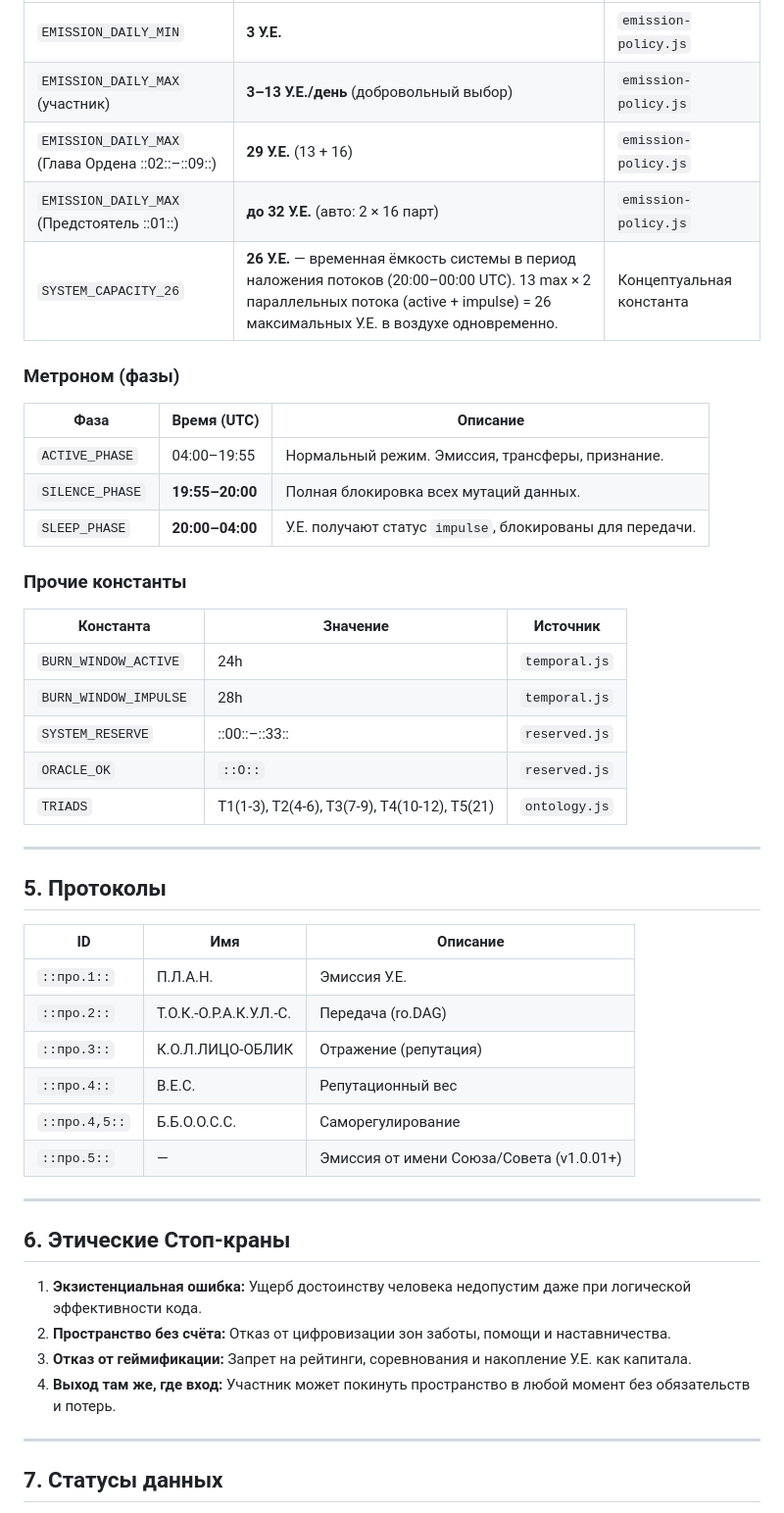
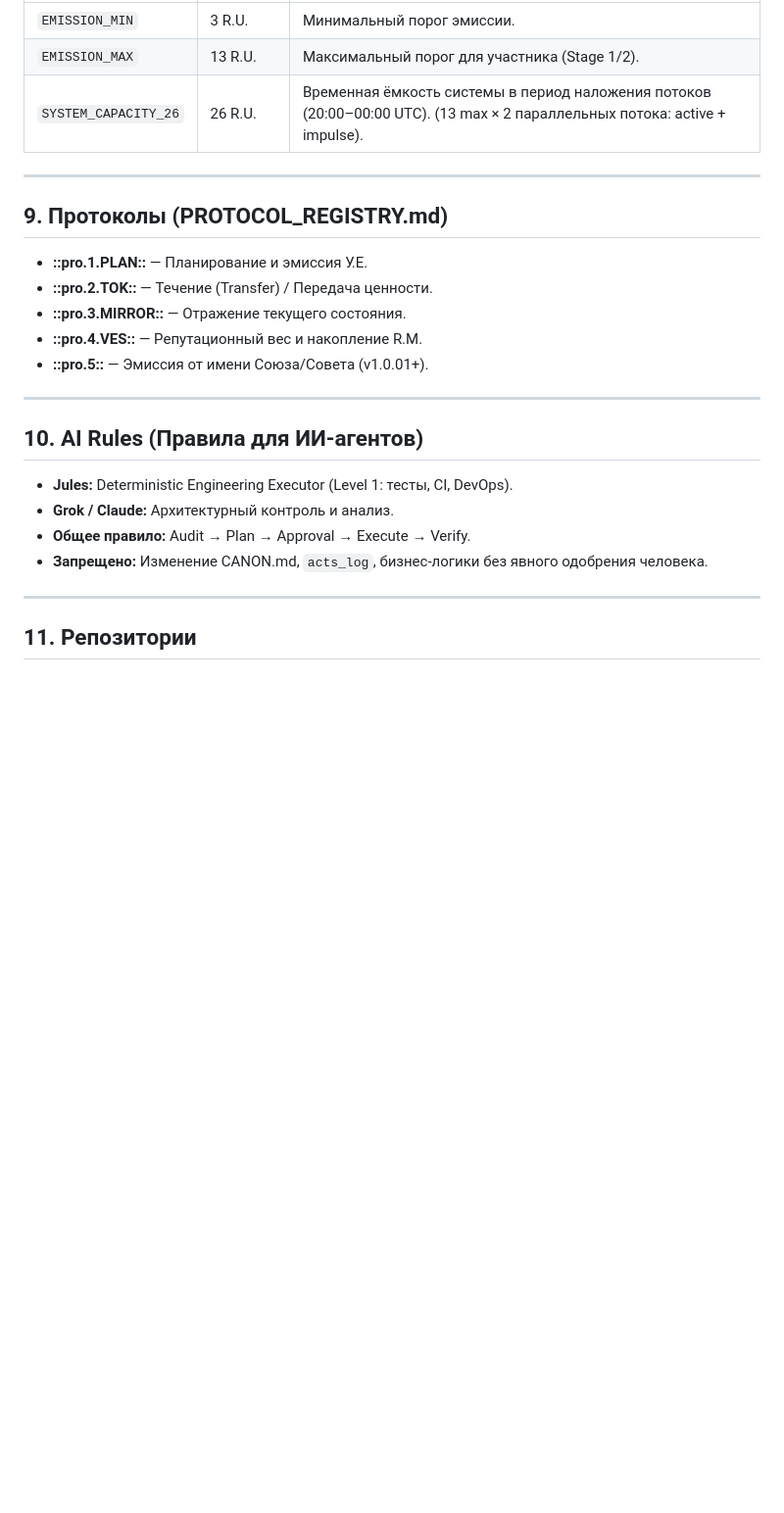
Before and after one commit to rasvet7535/pygmalion-backend, a Markdown page: docs/AI-SYSTEM-MAP.md, the part around one of its changes. Shown at 98% size. GitHub-like rendering; blank space fills up the shorter version.

```diff
--- a/docs/AI-SYSTEM-MAP.md
+++ b/docs/AI-SYSTEM-MAP.md
@@ -107,51 +104,28 @@
 |---|---|---|
-| `EMISSION_DAILY_MIN` | **3 У.Е.** | `emission-policy.js` |
-| `EMISSION_DAILY_MAX` (участник) | **3–13 У.Е./день** (добровольный выбор) | `emission-policy.js` |
-| `EMISSION_DAILY_MAX` (Глава Ордена ::02::–::09::) | **29 У.Е.** (13 + 16) | `emission-policy.js` |
-| `EMISSION_DAILY_MAX` (Предстоятель ::01::) | **до 32 У.Е.** (авто: 2 × 16 парт) | `emission-policy.js` |
-| `SYSTEM_CAPACITY_26` | **26 У.Е.** — временная ёмкость системы в период наложения потоков (20:00–00:00 UTC). 13 max × 2 параллельных потока (active + impulse) = 26 максимальных У.Е. в воздухе одновременно. | Концептуальная константа |
-
-### Метроном (фазы)
-
-| Фаза | Время (UTC) | Описание |
-|---|---|---|
-| `ACTIVE_PHASE` | 04:00–19:55 | Нормальный режим. Эмиссия, трансферы, признание. |
-| `SILENCE_PHASE` | **19:55–20:00** | Полная блокировка всех мутаций данных. |
-| `SLEEP_PHASE` | **20:00–04:00** | У.Е. получают статус `impulse`, блокированы для передачи. |
-
-### Прочие константы
-
-| Константа | Значение | Источник |
-|---|---|---|
-| `BURN_WINDOW_ACTIVE` | 24h | `temporal.js` |
-| `BURN_WINDOW_IMPULSE` | 28h | `temporal.js` |
-| `SYSTEM_RESERVE` | ::00::–::33:: | `reserved.js` |
-| `ORACLE_OK` | `::О::` | `reserved.js` |
-| `TRIADS` | T1(1-3), T2(4-6), T3(7-9), T4(10-12), T5(21) | `ontology.js` |
+| `EMISSION_MIN` | 3 R.U. | Минимальный порог эмиссии. |
+| `EMISSION_MAX` | 13 R.U. | Максимальный порог для участника (Stage 1/2). |
+| `SYSTEM_CAPACITY_26`| 26 R.U. | Временная ёмкость системы в период наложения потоков (20:00–00:00 UTC). (13 max × 2 параллельных потока: active + impulse). |
 
 ---
 
-## 5. Протоколы
+## 9. Протоколы (PROTOCOL_REGISTRY.md)
 
-| ID | Имя | Описание |
-|---|---|---|
-| `::про.1::` | П.Л.А.Н. | Эмиссия У.Е. |
-| `::про.2::` | Т.О.К.-О.Р.А.К.У.Л.-С. | Передача (ro.DAG) |
-| `::про.3::` | К.О.Л.ЛИЦО-ОБЛИК | Отражение (репутация) |
-| `::про.4::` | В.Е.С. | Репутационный вес |
-| `::про.4,5::` | Б.Б.О.О.С.С. | Саморегулирование |
-| `::про.5::` | — | Эмиссия от имени Союза/Совета (v1.0.01+) |
+*   **::pro.1.PLAN::** — Планирование и эмиссия У.Е.
+*   **::pro.2.TOK::** — Течение (Transfer) / Передача ценности.
+*   **::pro.3.MIRROR::** — Отражение текущего состояния.
+*   **::pro.4.VES::** — Репутационный вес и накопление R.M.
+*   **::pro.5::** — Эмиссия от имени Союза/Совета (v1.0.01+).
 
 ---
 
-## 6. Этические Стоп-краны
+## 10. AI Rules (Правила для ИИ-агентов)
 
-1. **Экзистенциальная ошибка:** Ущерб достоинству человека недопустим даже при логической эффективности кода.
-2. **Пространство без счёта:** Отказ от цифровизации зон заботы, помощи и наставничества.
-3. **Отказ от геймификации:** Запрет на рейтинги, соревнования и накопление У.Е. как капитала.
-4. **Выход там же, где вход:** Участник может покинуть пространство в любой момент без обязательств и потерь.
+*   **Jules:** Deterministic Engineering Executor (Level 1: тесты, CI, DevOps).
+*   **Grok / Claude:** Архитектурный контроль и анализ.
+*   **Общее правило:** Audit → Plan → Approval → Execute → Verify.
+*   **Запрещено:** Изменение CANON.md, `acts_log`, бизнес-логики без явного одобрения человека.
 
 ---
 
-## 7. Статусы данных
+## 11. Репозитории
 
```
Also changed, not shown: other parts of docs/AI-SYSTEM-MAP.md (+72 -105 lines).
